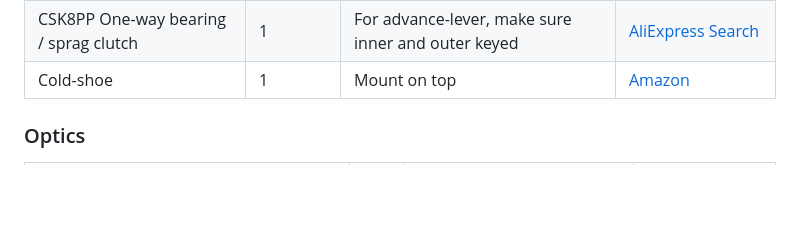
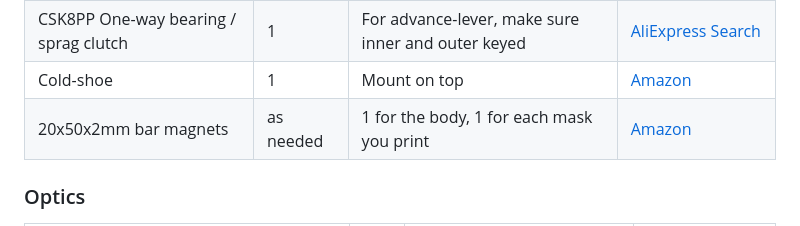
Before and after one commit to acornelissen/IDENTIDEM.design-MRF2, a Markdown page: README.md, the part around the change. GitHub-like rendering; blank space fills up the shorter version.

Commit message:
Add bar magnets requirement to README

```diff
--- a/README.md
+++ b/README.md
@@ -77,6 +77,7 @@ Steel rod - for door hinge | 1 | Cut to length: ~82mm | [Amazon](https://www.ama
 2 Turn Door Handle Spring | 1 | For advance lever auto-return | [Amazon](https://www.amazon.co.uk/dp/B076VRBT4M) |
 CSK8PP One-way bearing / sprag clutch | 1 | For advance-lever, make sure inner and outer keyed | [AliExpress Search](https://www.aliexpress.com/w/wholesale-CSK8PP.html)
 Cold-shoe | 1 | Mount on top | [Amazon](https://www.amazon.co.uk/Anwenk-Adapter-Bracket-Standard-Monitor/dp/B01MD29V3X)
+20x50x2mm bar magnets | as needed | 1 for the body, 1 for each mask you print | [Amazon](https://amzn.eu/d/ejitdei)
 
 ### Optics
 
```
